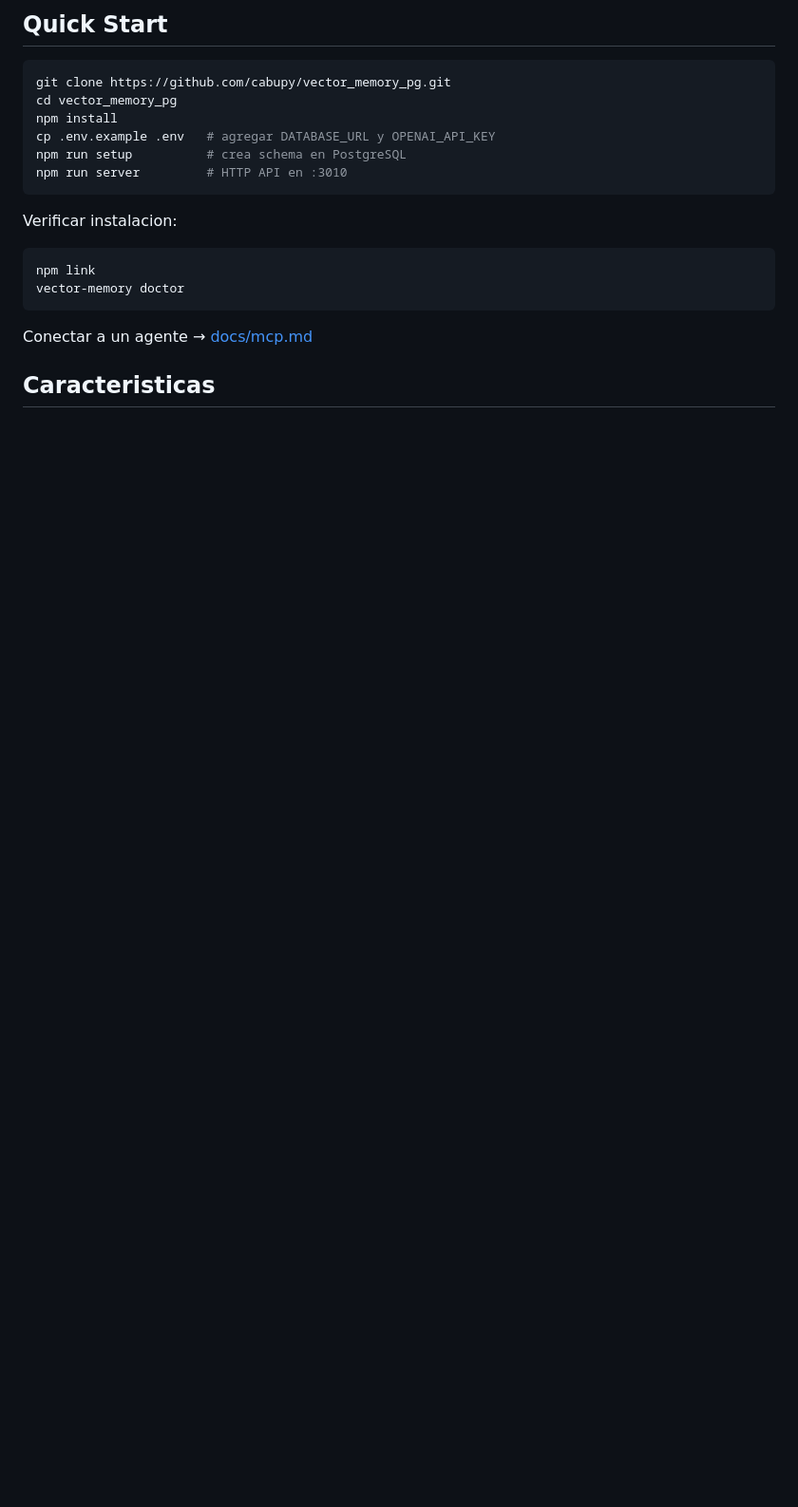
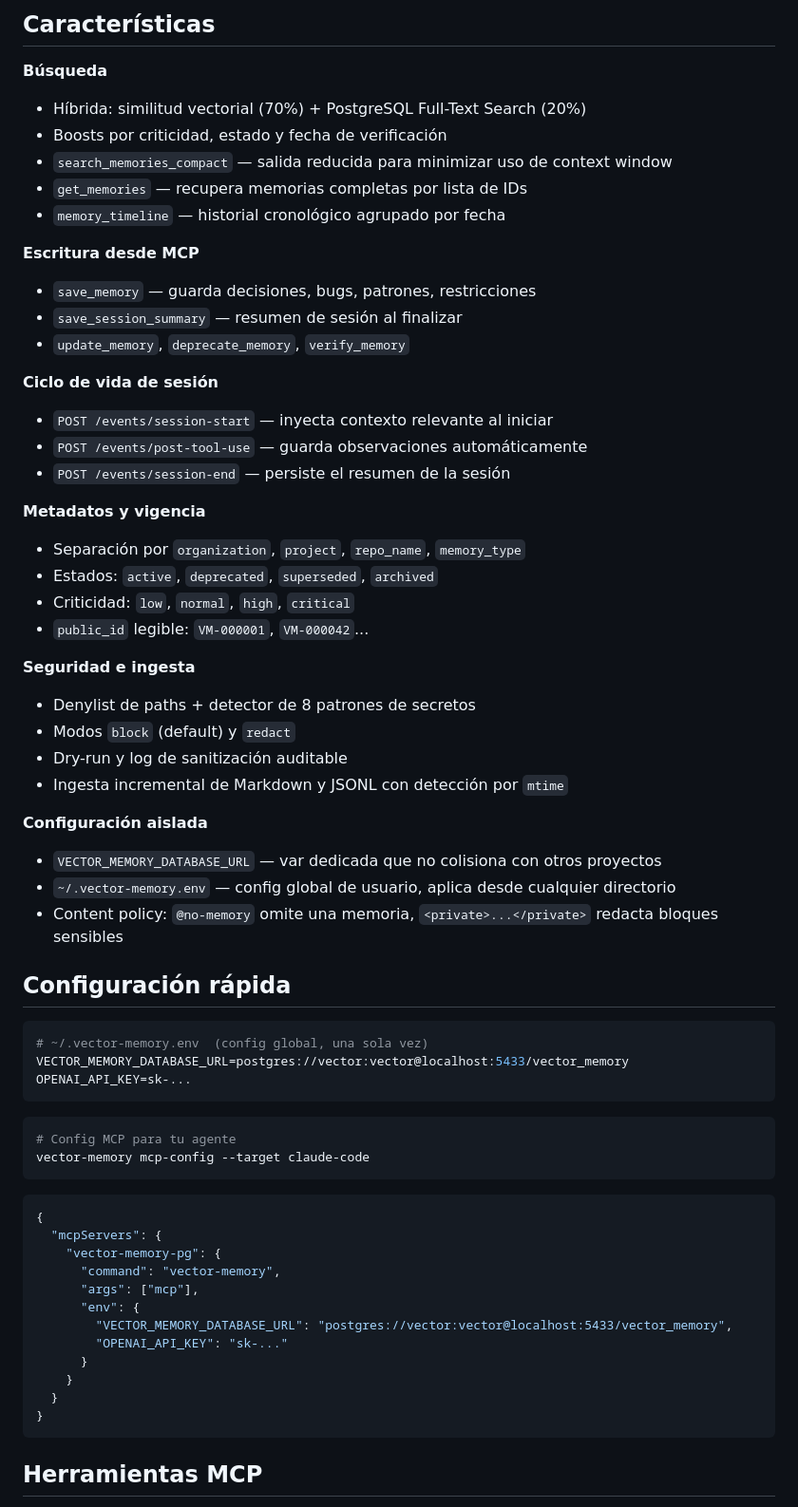
Before and after one commit to cabupy/vector_memory_pg, a Markdown page: README.md, the part around one of its changes. Shown at 95% size. Rendered like a GitHub page; blank space fills up the shorter version.

````diff
--- a/README.md
+++ b/README.md
@@ -30,24 +63,68 @@ PostgreSQL + pgvector
 ```
 
-## Quick Start
+## Características
+
+**Búsqueda**
+- Híbrida: similitud vectorial (70%) + PostgreSQL Full-Text Search (20%)
+- Boosts por criticidad, estado y fecha de verificación
+- `search_memories_compact` — salida reducida para minimizar uso de context window
+- `get_memories` — recupera memorias completas por lista de IDs
+- `memory_timeline` — historial cronológico agrupado por fecha
+
+**Escritura desde MCP**
+- `save_memory` — guarda decisiones, bugs, patrones, restricciones
+- `save_session_summary` — resumen de sesión al finalizar
+- `update_memory`, `deprecate_memory`, `verify_memory`
+
+**Ciclo de vida de sesión**
+- `POST /events/session-start` — inyecta contexto relevante al iniciar
+- `POST /events/post-tool-use` — guarda observaciones automáticamente
+- `POST /events/session-end` — persiste el resumen de la sesión
+
+**Metadatos y vigencia**
+- Separación por `organization`, `project`, `repo_name`, `memory_type`
+- Estados: `active`, `deprecated`, `superseded`, `archived`
+- Criticidad: `low`, `normal`, `high`, `critical`
+- `public_id` legible: `VM-000001`, `VM-000042`...
+
+**Seguridad e ingesta**
+- Denylist de paths + detector de 8 patrones de secretos
+- Modos `block` (default) y `redact`
+- Dry-run y log de sanitización auditable
+- Ingesta incremental de Markdown y JSONL con detección por `mtime`
+
+**Configuración aislada**
+- `VECTOR_MEMORY_DATABASE_URL` — var dedicada que no colisiona con otros proyectos
+- `~/.vector-memory.env` — config global de usuario, aplica desde cualquier directorio
+- Content policy: `@no-memory` omite una memoria, `<private>...</private>` redacta bloques sensibles
+
+## Configuración rápida
 
 ```bash
-git clone https://github.com/cabupy/vector_memory_pg.git
-cd vector_memory_pg
-npm install
-cp .env.example .env   # agregar DATABASE_URL y OPENAI_API_KEY
-npm run setup          # crea schema en PostgreSQL
-npm run server         # HTTP API en :3010
+# ~/.vector-memory.env  (config global, una sola vez)
+VECTOR_MEMORY_DATABASE_URL=postgres://vector:vector@localhost:5433/vector_memory
+OPENAI_API_KEY=sk-...
 ```
 
-Verificar instalacion:
-
 ```bash
-npm link
-vector-memory doctor
+# Config MCP para tu agente
+vector-memory mcp-config --target claude-code
 ```
 
-Conectar a un agente → [docs/mcp.md](./docs/mcp.md)
+```json
+{
+  "mcpServers": {
+    "vector-memory-pg": {
+      "command": "vector-memory",
+      "args": ["mcp"],
+      "env": {
+        "VECTOR_MEMORY_DATABASE_URL": "postgres://vector:vector@localhost:5433/vector_memory",
+        "OPENAI_API_KEY": "sk-..."
+      }
+    }
+  }
+}
+```
 
-## Caracteristicas
+## Herramientas MCP
 
````
Also changed, not shown: other parts of README.md (+76 -41 lines).
